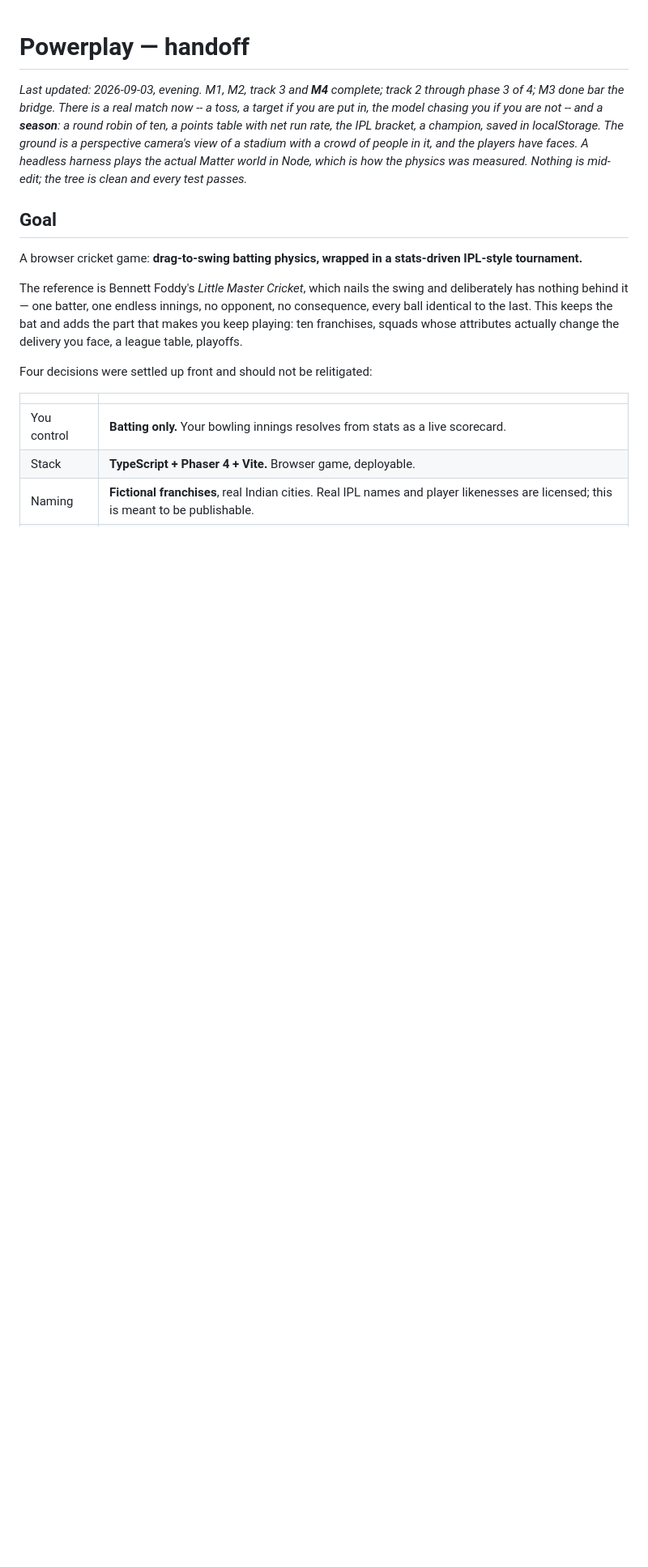
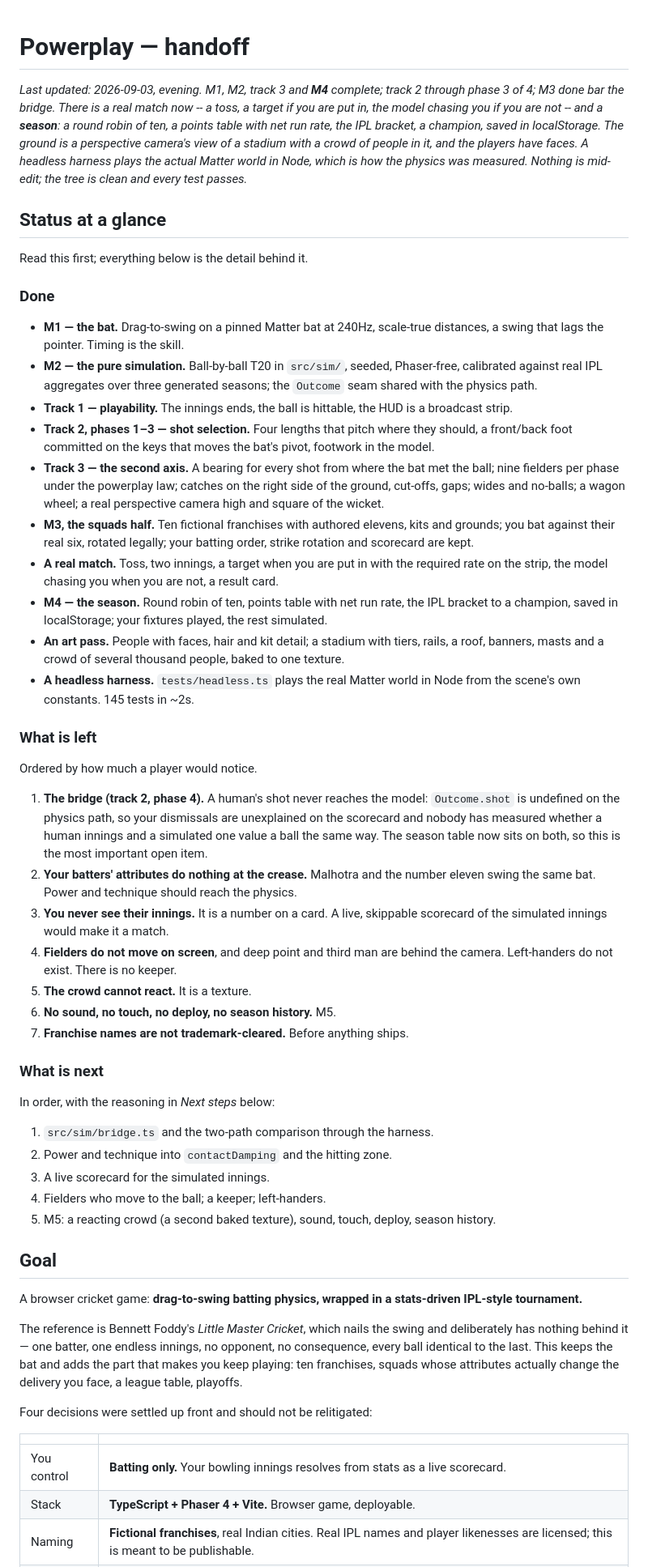
Before and after one commit to akarjela/powerplay, a Markdown page: HANDOFF.md, the part around the change. Shown at 81% size. Drawn GitHub-style; blank space fills up the shorter version.

Commit message:
Handoff: a status section -- done, left, next

```diff
--- a/HANDOFF.md
+++ b/HANDOFF.md
@@ -9,6 +9,72 @@ perspective camera's view of a stadium with a crowd of people in it, and the
 players have faces. A headless harness plays the actual Matter world in Node,
 which is how the physics was measured. Nothing is mid-edit; the tree is clean
 and every test passes._
+
+## Status at a glance
+
+Read this first; everything below is the detail behind it.
+
+### Done
+
+- **M1 — the bat.** Drag-to-swing on a pinned Matter bat at 240Hz, scale-true
+  distances, a swing that lags the pointer. Timing is the skill.
+- **M2 — the pure simulation.** Ball-by-ball T20 in `src/sim/`, seeded,
+  Phaser-free, calibrated against real IPL aggregates over three generated
+  seasons; the `Outcome` seam shared with the physics path.
+- **Track 1 — playability.** The innings ends, the ball is hittable, the HUD
+  is a broadcast strip.
+- **Track 2, phases 1–3 — shot selection.** Four lengths that pitch where
+  they should, a front/back foot committed on the keys that moves the bat's
+  pivot, footwork in the model.
+- **Track 3 — the second axis.** A bearing for every shot from where the bat
+  met the ball; nine fielders per phase under the powerplay law; catches on
+  the right side of the ground, cut-offs, gaps; wides and no-balls; a wagon
+  wheel; a real perspective camera high and square of the wicket.
+- **M3, the squads half.** Ten fictional franchises with authored elevens,
+  kits and grounds; you bat against their real six, rotated legally; your
+  batting order, strike rotation and scorecard are kept.
+- **A real match.** Toss, two innings, a target when you are put in with the
+  required rate on the strip, the model chasing you when you are not, a
+  result card.
+- **M4 — the season.** Round robin of ten, points table with net run rate,
+  the IPL bracket to a champion, saved in localStorage; your fixtures played,
+  the rest simulated.
+- **An art pass.** People with faces, hair and kit detail; a stadium with
+  tiers, rails, a roof, banners, masts and a crowd of several thousand
+  people, baked to one texture.
+- **A headless harness.** `tests/headless.ts` plays the real Matter world in
+  Node from the scene's own constants. 145 tests in ~2s.
+
+### What is left
+
+Ordered by how much a player would notice.
+
+1. **The bridge (track 2, phase 4).** A human's shot never reaches the model:
+   `Outcome.shot` is undefined on the physics path, so your dismissals are
+   unexplained on the scorecard and nobody has measured whether a human
+   innings and a simulated one value a ball the same way. The season table
+   now sits on both, so this is the most important open item.
+2. **Your batters' attributes do nothing at the crease.** Malhotra and the
+   number eleven swing the same bat. Power and technique should reach the
+   physics.
+3. **You never see their innings.** It is a number on a card. A live,
+   skippable scorecard of the simulated innings would make it a match.
+4. **Fielders do not move on screen**, and deep point and third man are
+   behind the camera. Left-handers do not exist. There is no keeper.
+5. **The crowd cannot react.** It is a texture.
+6. **No sound, no touch, no deploy, no season history.** M5.
+7. **Franchise names are not trademark-cleared.** Before anything ships.
+
+### What is next
+
+In order, with the reasoning in *Next steps* below:
+
+1. `src/sim/bridge.ts` and the two-path comparison through the harness.
+2. Power and technique into `contactDamping` and the hitting zone.
+3. A live scorecard for the simulated innings.
+4. Fielders who move to the ball; a keeper; left-handers.
+5. M5: a reacting crowd (a second baked texture), sound, touch, deploy,
+   season history.
 
 ## Goal
 
```
